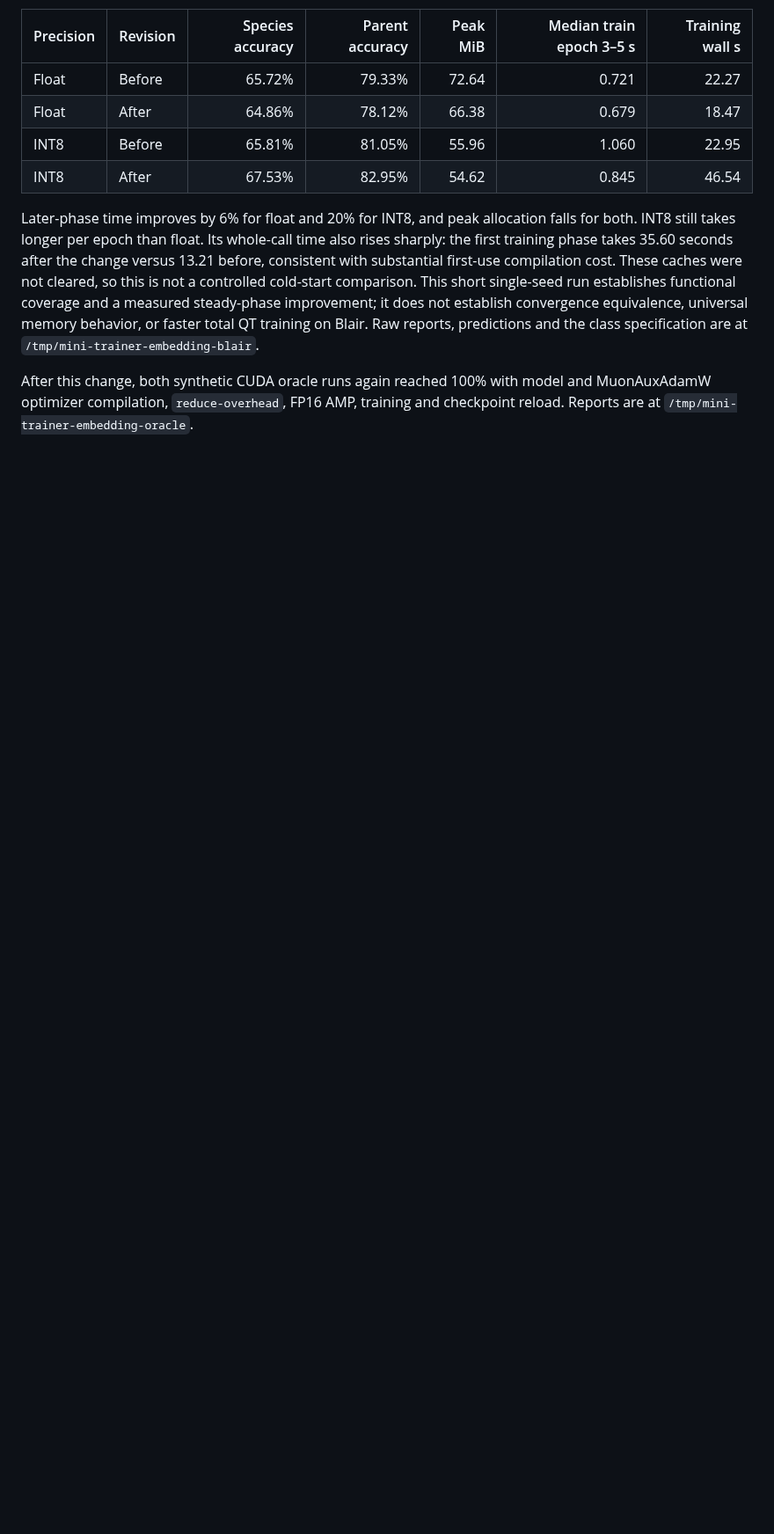
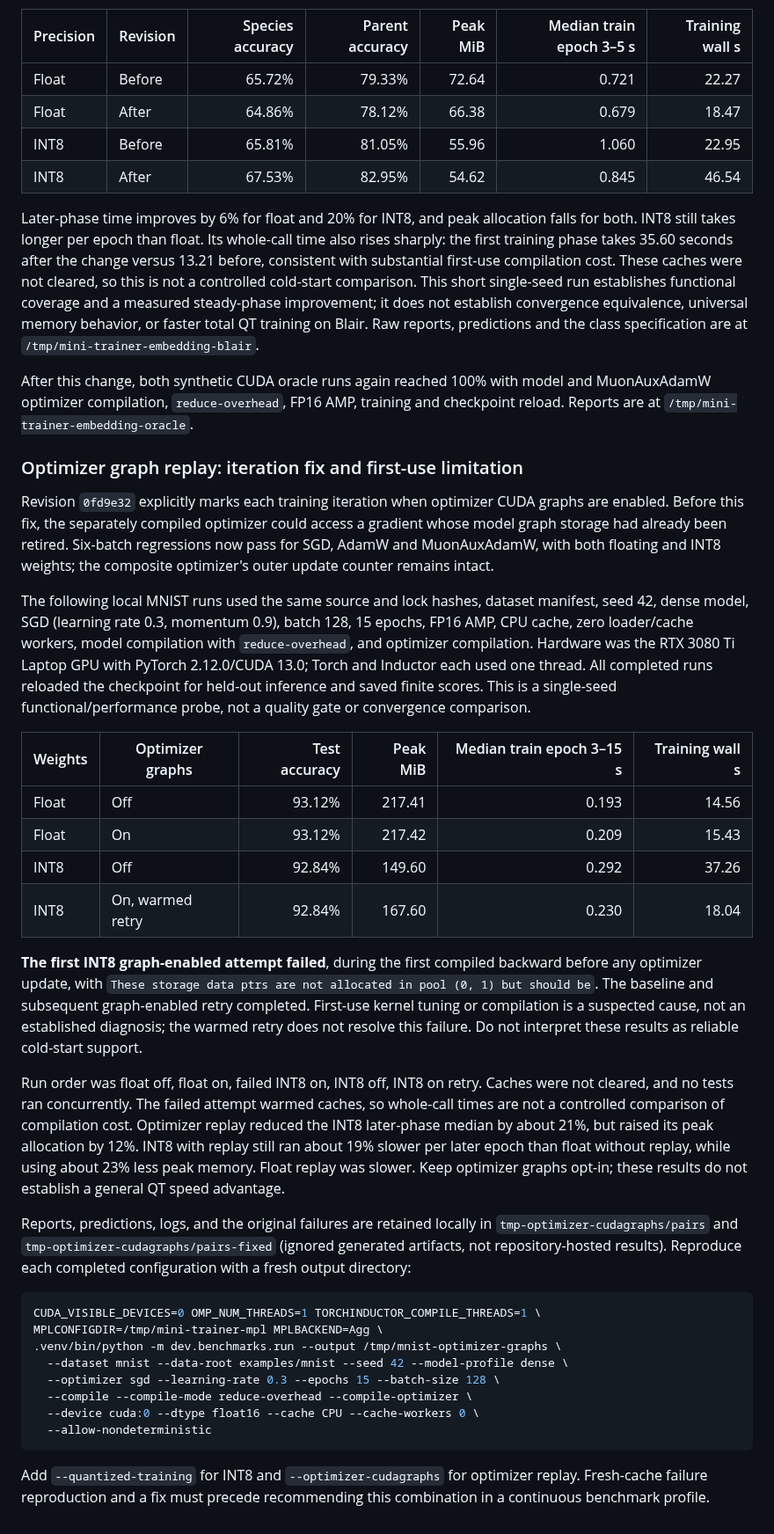
Before and after one commit to asgersvenning/mini_trainer, a Markdown page: docs/benchmarks.md, the part around the change. Shown at 88% size. GitHub-like rendering; blank space fills up the shorter version.

Commit message:
docs: record optimizer graph performance and first-use failure
Preserve the failed INT8 attempt alongside the warmed retry and matched floating baselines. Report memory, accuracy, later-phase timing and whole-call timing separately without claiming cold-start reliability or a general QT speedup.

````diff
--- a/docs/benchmarks.md
+++ b/docs/benchmarks.md
@@ -717,3 +717,63 @@ predictions and the class specification are at `/tmp/mini-trainer-embedding-blai
 After this change, both synthetic CUDA oracle runs again reached 100% with model
 and MuonAuxAdamW optimizer compilation, `reduce-overhead`, FP16 AMP, training and
 checkpoint reload. Reports are at `/tmp/mini-trainer-embedding-oracle`.
+
+### Optimizer graph replay: iteration fix and first-use limitation
+
+Revision `0fd9e32` explicitly marks each training iteration when optimizer CUDA
+graphs are enabled. Before this fix, the separately compiled optimizer could
+access a gradient whose model graph storage had already been retired. Six-batch
+regressions now pass for SGD, AdamW and MuonAuxAdamW, with both floating and INT8
+weights; the composite optimizer's outer update counter remains intact.
+
+The following local MNIST runs used the same source and lock hashes, dataset
+manifest, seed 42, dense model, SGD (learning rate 0.3, momentum 0.9), batch 128,
+15 epochs, FP16 AMP, CPU cache, zero loader/cache workers, model compilation with
+`reduce-overhead`, and optimizer compilation. Hardware was the RTX 3080 Ti Laptop
+GPU with PyTorch 2.12.0/CUDA 13.0; Torch and Inductor each used one thread.
+All completed runs reloaded the checkpoint for held-out inference and saved
+finite scores. This is a single-seed functional/performance probe, not a quality
+gate or convergence comparison.
+
+| Weights | Optimizer graphs | Test accuracy | Peak MiB | Median train epoch 3–15 s | Training wall s |
+| --- | --- | ---: | ---: | ---: | ---: |
+| Float | Off | 93.12% | 217.41 | 0.193 | 14.56 |
+| Float | On | 93.12% | 217.42 | 0.209 | 15.43 |
+| INT8 | Off | 92.84% | 149.60 | 0.292 | 37.26 |
+| INT8 | On, warmed retry | 92.84% | 167.60 | 0.230 | 18.04 |
+
+**The first INT8 graph-enabled attempt failed**, during the first compiled
+backward before any optimizer update, with `These storage data ptrs are not
+allocated in pool (0, 1) but should be`. The baseline and subsequent graph-enabled
+retry completed. First-use kernel tuning or compilation is a suspected cause,
+not an established diagnosis; the warmed retry does not resolve this failure.
+Do not interpret these results as reliable cold-start support.
+
+Run order was float off, float on, failed INT8 on, INT8 off, INT8 on retry.
+Caches were not cleared, and no tests ran concurrently. The failed attempt
+warmed caches, so whole-call times are not a controlled comparison of compilation
+cost. Optimizer replay reduced the INT8 later-phase median by about 21%, but
+raised its peak allocation by 12%. INT8 with replay still ran about 19% slower
+per later epoch than float without replay, while using about 23% less peak
+memory. Float replay was slower. Keep optimizer graphs opt-in; these results
+do not establish a general QT speed advantage.
+
+Reports, predictions, logs, and the original failures are retained locally in
+`tmp-optimizer-cudagraphs/pairs` and `tmp-optimizer-cudagraphs/pairs-fixed`
+(ignored generated artifacts, not repository-hosted results). Reproduce each
+completed configuration with a fresh output directory:
+
+```bash
+CUDA_VISIBLE_DEVICES=0 OMP_NUM_THREADS=1 TORCHINDUCTOR_COMPILE_THREADS=1 \
+MPLCONFIGDIR=/tmp/mini-trainer-mpl MPLBACKEND=Agg \
+.venv/bin/python -m dev.benchmarks.run --output /tmp/mnist-optimizer-graphs \
+  --dataset mnist --data-root examples/mnist --seed 42 --model-profile dense \
+  --optimizer sgd --learning-rate 0.3 --epochs 15 --batch-size 128 \
+  --compile --compile-mode reduce-overhead --compile-optimizer \
+  --device cuda:0 --dtype float16 --cache CPU --cache-workers 0 \
+  --allow-nondeterministic
+```
+
+Add `--quantized-training` for INT8 and `--optimizer-cudagraphs` for optimizer
+replay. Fresh-cache failure reproduction and a fix must precede recommending
+this combination in a continuous benchmark profile.
````
